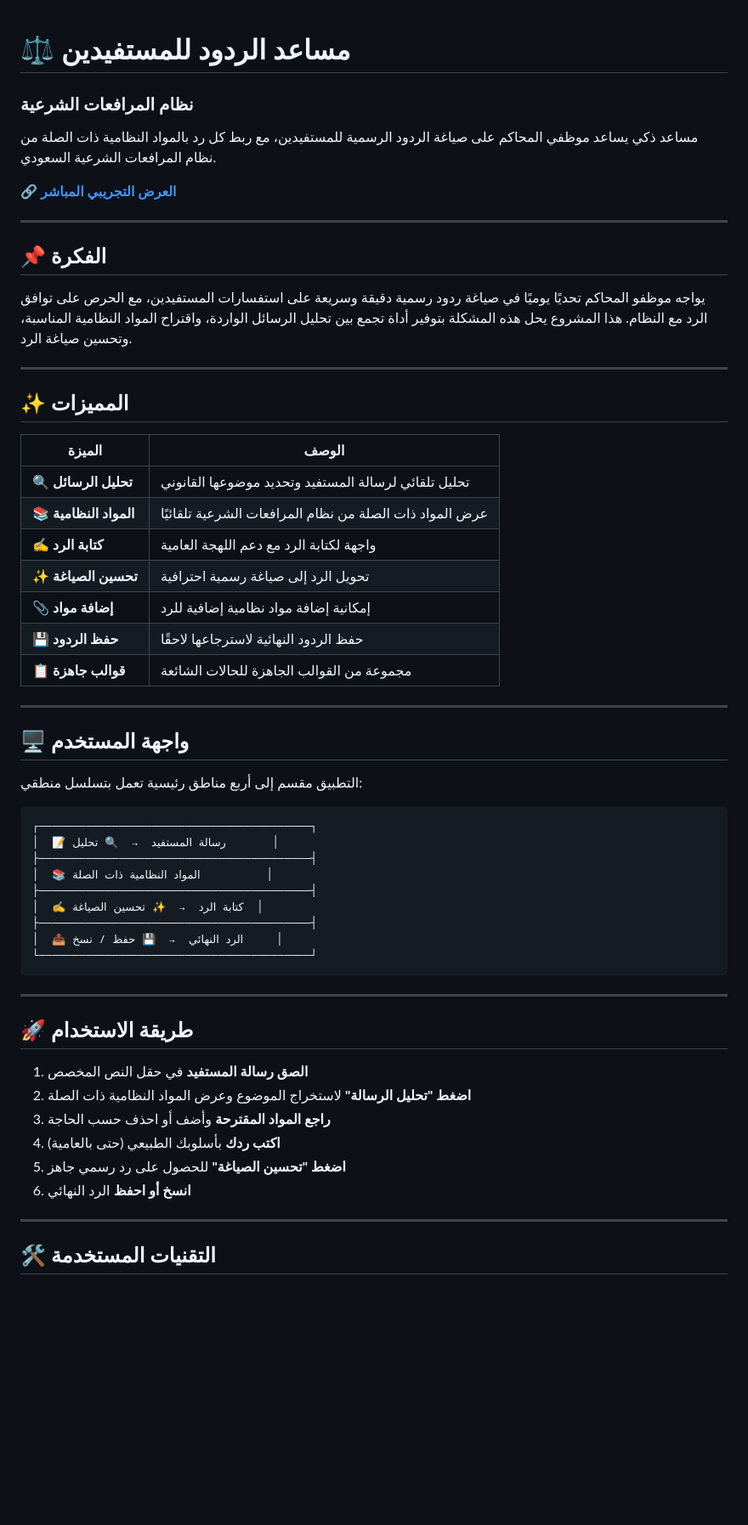
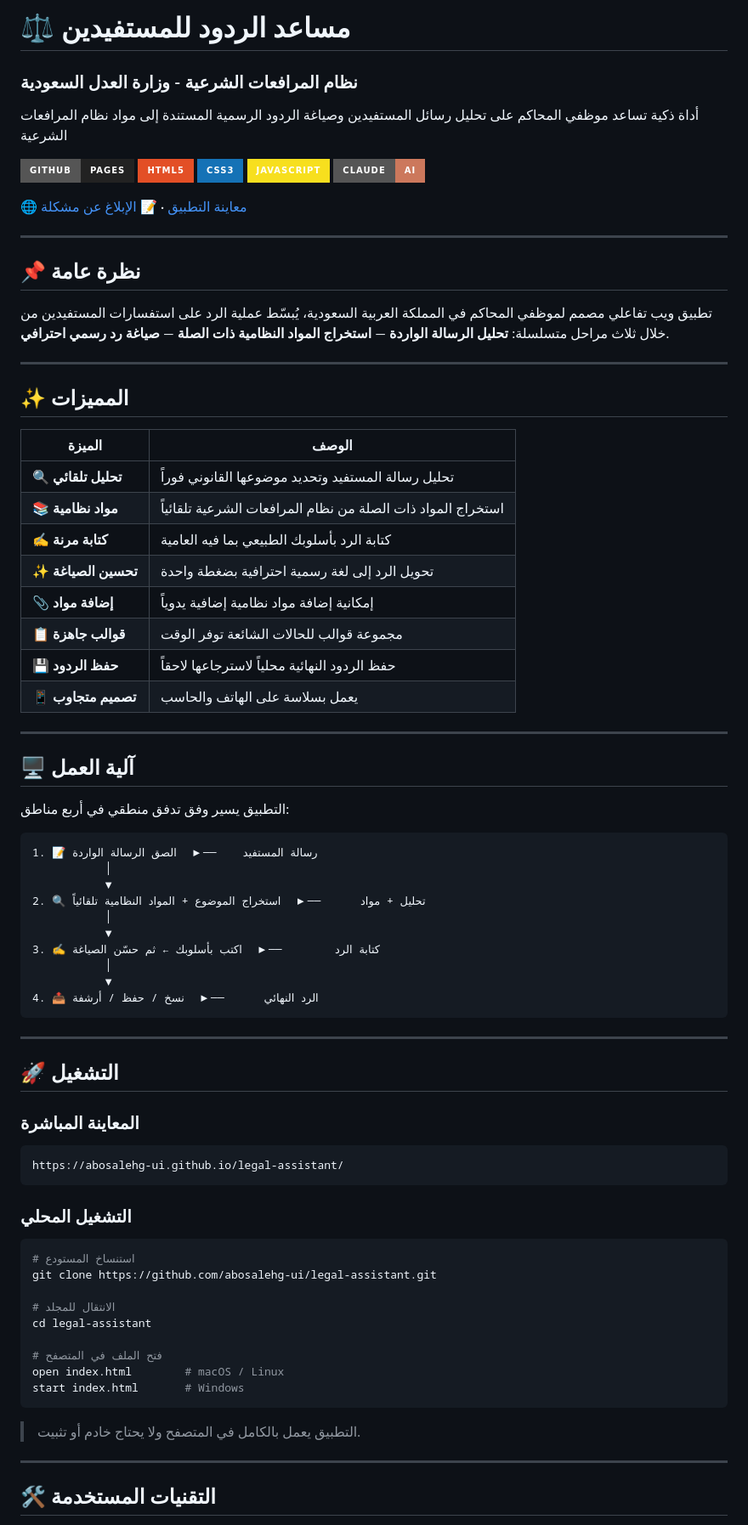
Before and after one commit to abosalehg-ui/legal-assistant, a Markdown page: README.md, the part around one of its changes. Shown at 85% size. GitHub-like rendering; badges without logos; blank space fills up the shorter version.

````diff
--- a/README.md
+++ b/README.md
@@ -1,60 +1,82 @@
-<div dir="rtl">
+# ⚖️ مساعد الردود للمستفيدين
 
-# ⚖️ مساعد الردود للمستفيدين
-### نظام المرافعات الشرعية
+### نظام المرافعات الشرعية - وزارة العدل السعودية
 
-مساعد ذكي يساعد موظفي المحاكم على صياغة الردود الرسمية للمستفيدين، مع ربط كل رد بالمواد النظامية ذات الصلة من نظام المرافعات الشرعية السعودي.
+أداة ذكية تساعد موظفي المحاكم على تحليل رسائل المستفيدين وصياغة الردود الرسمية المستندة إلى مواد نظام المرافعات الشرعية
 
-🔗 **[العرض التجريبي المباشر](https://abosalehg-ui.github.io/legal-assistant/)**
+[![GitHub Pages](https://img.shields.io/badge/GitHub-Pages-222222?style=for-the-badge&logo=github)](https://abosalehg-ui.github.io/legal-assistant/)
+[![HTML5](https://img.shields.io/badge/HTML5-E34F26?style=for-the-badge&logo=html5&logoColor=white)](https://developer.mozilla.org/en-US/docs/Web/HTML)
+[![CSS3](https://img.shields.io/badge/CSS3-1572B6?style=for-the-badge&logo=css3&logoColor=white)](https://developer.mozilla.org/en-US/docs/Web/CSS)
+[![JavaScript](https://img.shields.io/badge/JavaScript-F7DF1E?style=for-the-badge&logo=javascript&logoColor=black)](https://developer.mozilla.org/en-US/docs/Web/JavaScript)
+[![Claude AI](https://img.shields.io/badge/Claude-AI-CC785C?style=for-the-badge)](https://www.anthropic.com/)
+
+[🌐 معاينة التطبيق](https://abosalehg-ui.github.io/legal-assistant/) · [📝 الإبلاغ عن مشكلة](https://github.com/abosalehg-ui/legal-assistant/issues)
 
 ---
 
-## 📌 الفكرة
+## 📌 نظرة عامة
 
-يواجه موظفو المحاكم تحديًا يوميًا في صياغة ردود رسمية دقيقة وسريعة على استفسارات المستفيدين، مع الحرص على توافق الرد مع النظام. هذا المشروع يحل هذه المشكلة بتوفير أداة تجمع بين تحليل الرسائل الواردة، واقتراح المواد النظامية المناسبة، وتحسين صياغة الرد.
+تطبيق ويب تفاعلي مصمم لموظفي المحاكم في المملكة العربية السعودية، يُبسّط عملية الرد على استفسارات المستفيدين من خلال ثلاث مراحل متسلسلة: **تحليل الرسالة الواردة** — **استخراج المواد النظامية ذات الصلة** — **صياغة رد رسمي احترافي**.
 
 ---
 
 ## ✨ المميزات
 
 | الميزة | الوصف |
-|--------|-------|
-| 🔍 **تحليل الرسائل** | تحليل تلقائي لرسالة المستفيد وتحديد موضوعها القانوني |
-| 📚 **المواد النظامية** | عرض المواد ذات الصلة من نظام المرافعات الشرعية تلقائيًا |
-| ✍️ **كتابة الرد** | واجهة لكتابة الرد مع دعم اللهجة العامية |
-| ✨ **تحسين الصياغة** | تحويل الرد إلى صياغة رسمية احترافية |
-| 📎 **إضافة مواد** | إمكانية إضافة مواد نظامية إضافية للرد |
-| 💾 **حفظ الردود** | حفظ الردود النهائية لاسترجاعها لاحقًا |
-| 📋 **قوالب جاهزة** | مجموعة من القوالب الجاهزة للحالات الشائعة |
+| --- | --- |
+| 🔍 **تحليل تلقائي** | تحليل رسالة المستفيد وتحديد موضوعها القانوني فوراً |
+| 📚 **مواد نظامية** | استخراج المواد ذات الصلة من نظام المرافعات الشرعية تلقائياً |
+| ✍️ **كتابة مرنة** | كتابة الرد بأسلوبك الطبيعي بما فيه العامية |
+| ✨ **تحسين الصياغة** | تحويل الرد إلى لغة رسمية احترافية بضغطة واحدة |
+| 📎 **إضافة مواد** | إمكانية إضافة مواد نظامية إضافية يدوياً |
+| 📋 **قوالب جاهزة** | مجموعة قوالب للحالات الشائعة توفر الوقت |
+| 💾 **حفظ الردود** | حفظ الردود النهائية محلياً لاسترجاعها لاحقاً |
+| 📱 **تصميم متجاوب** | يعمل بسلاسة على الهاتف والحاسب |
 
 ---
 
-## 🖥️ واجهة المستخدم
+## 🖥️ آلية العمل
 
-التطبيق مقسم إلى أربع مناطق رئيسية تعمل بتسلسل منطقي:
+التطبيق يسير وفق تدفق منطقي في أربع مناطق:
 
 ```
-┌─────────────────────────────────────────┐
-│  📝 رسالة المستفيد  →  🔍 تحليل       │
-├─────────────────────────────────────────┤
-│  📚 المواد النظامية ذات الصلة          │
-├─────────────────────────────────────────┤
-│  ✍️ كتابة الرد  →  ✨ تحسين الصياغة  │
-├─────────────────────────────────────────┤
-│  📤 الرد النهائي  →  💾 حفظ / نسخ     │
-└─────────────────────────────────────────┘
+1. 📝 رسالة المستفيد    ──▶  الصق الرسالة الواردة
+           │
+           ▼
+2. 🔍 تحليل + مواد      ──▶  استخراج الموضوع + المواد النظامية تلقائياً
+           │
+           ▼
+3. ✍️ كتابة الرد        ──▶  اكتب بأسلوبك ← ثم حسّن الصياغة
+           │
+           ▼
+4. 📤 الرد النهائي      ──▶  نسخ / حفظ / أرشفة
 ```
 
 ---
 
-## 🚀 طريقة الاستخدام
+## 🚀 التشغيل
 
-1. **الصق رسالة المستفيد** في حقل النص المخصص
-2. **اضغط "تحليل الرسالة"** لاستخراج الموضوع وعرض المواد النظامية ذات الصلة
-3. **راجع المواد المقترحة** وأضف أو احذف حسب الحاجة
-4. **اكتب ردك** بأسلوبك الطبيعي (حتى بالعامية)
-5. **اضغط "تحسين الصياغة"** للحصول على رد رسمي جاهز
-6. **انسخ أو احفظ** الرد النهائي
+### المعاينة المباشرة
+
+```
+https://abosalehg-ui.github.io/legal-assistant/
+```
+
+### التشغيل المحلي
+
+```bash
+# استنساخ المستودع
+git clone https://github.com/abosalehg-ui/legal-assistant.git
+
+# الانتقال للمجلد
+cd legal-assistant
+
+# فتح الملف في المتصفح
+open index.html        # macOS / Linux
+start index.html       # Windows
+```
+
+> التطبيق يعمل بالكامل في المتصفح ولا يحتاج خادم أو تثبيت.
 
 ---
 
````
Also changed, not shown: other parts of README.md (+31 -22 lines).
